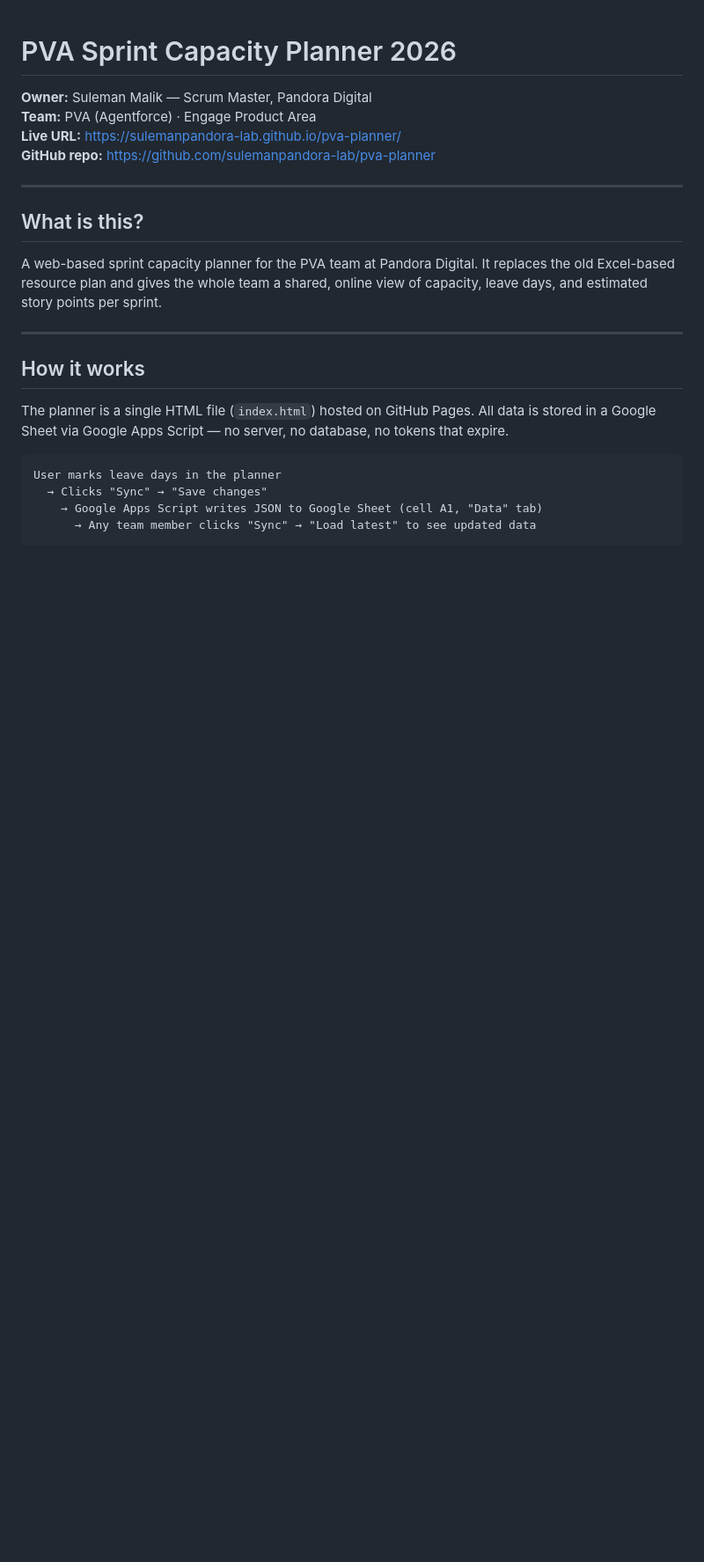
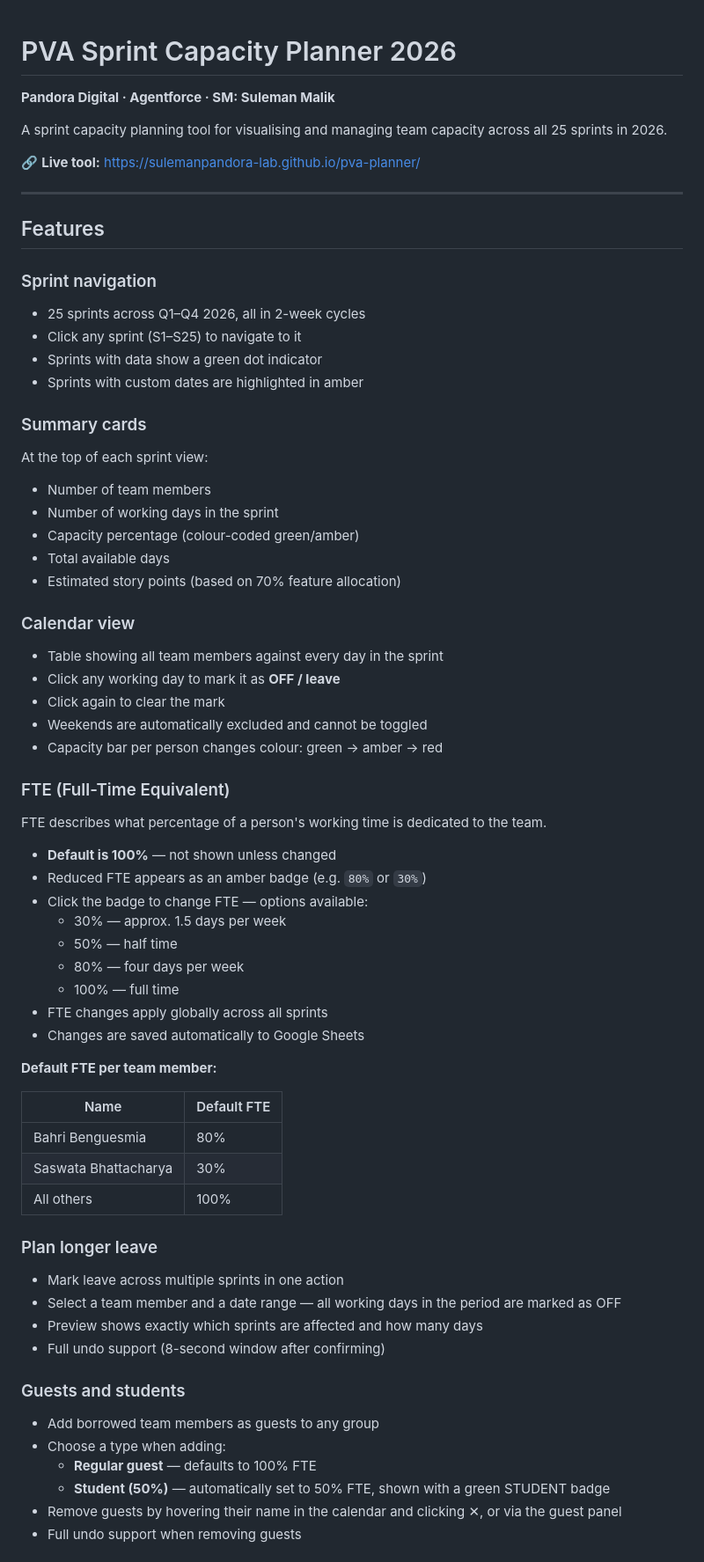
Before and after one commit to sulemanpandora-lab/pva-planner, a Markdown page: README.md, the part around one of its changes. Shown at 88% size. Drawn GitHub-style; blank space fills up the shorter version.

````diff
--- a/README.md
+++ b/README.md
@@ -1,25 +1,68 @@
 # PVA Sprint Capacity Planner 2026
 
-**Owner:** Suleman Malik — Scrum Master, Pandora Digital
-**Team:** PVA (Agentforce) · Engage Product Area
-**Live URL:** https://sulemanpandora-lab.github.io/pva-planner/
-**GitHub repo:** https://github.com/sulemanpandora-lab/pva-planner
+**Pandora Digital · Agentforce · SM: Suleman Malik**
+
+A sprint capacity planning tool for visualising and managing team capacity across all 25 sprints in 2026.
+
+🔗 **Live tool:** https://sulemanpandora-lab.github.io/pva-planner/
 
 ---
 
-## What is this?
+## Features
 
-A web-based sprint capacity planner for the PVA team at Pandora Digital. It replaces the old Excel-based resource plan and gives the whole team a shared, online view of capacity, leave days, and estimated story points per sprint.
+### Sprint navigation
+- 25 sprints across Q1–Q4 2026, all in 2-week cycles
+- Click any sprint (S1–S25) to navigate to it
+- Sprints with data show a green dot indicator
+- Sprints with custom dates are highlighted in amber
 
----
+### Summary cards
+At the top of each sprint view:
+- Number of team members
+- Number of working days in the sprint
+- Capacity percentage (colour-coded green/amber)
+- Total available days
+- Estimated story points (based on 70% feature allocation)
 
-## How it works
+### Calendar view
+- Table showing all team members against every day in the sprint
+- Click any working day to mark it as **OFF / leave**
+- Click again to clear the mark
+- Weekends are automatically excluded and cannot be toggled
+- Capacity bar per person changes colour: green → amber → red
 
-The planner is a single HTML file (`index.html`) hosted on GitHub Pages. All data is stored in a Google Sheet via Google Apps Script — no server, no database, no tokens that expire.
+### FTE (Full-Time Equivalent)
+FTE describes what percentage of a person's working time is dedicated to the team.
 
-```
-User marks leave days in the planner
-  → Clicks "Sync" → "Save changes"
-    → Google Apps Script writes JSON to Google Sheet (cell A1, "Data" tab)
-      → Any team member clicks "Sync" → "Load latest" to see updated data
-```
+- **Default is 100%** — not shown unless changed
+- Reduced FTE appears as an amber badge (e.g. `80%` or `30%`)
+- Click the badge to change FTE — options available:
+  - 30% — approx. 1.5 days per week
+  - 50% — half time
+  - 80% — four days per week
+  - 100% — full time
+- FTE changes apply globally across all sprints
+- Changes are saved automatically to Google Sheets
+
+**Default FTE per team member:**
+
+| Name | Default FTE |
+|---|---|
+| Bahri Benguesmia | 80% |
+| Saswata Bhattacharya | 30% |
+| All others | 100% |
+
+### Plan longer leave
+- Mark leave across multiple sprints in one action
+- Select a team member and a date range — all working days in the period are marked as OFF
+- Preview shows exactly which sprints are affected and how many days
+- Full undo support (8-second window after confirming)
+
+### Guests and students
+- Add borrowed team members as guests to any group
+- Choose a type when adding:
+  - **Regular guest** — defaults to 100% FTE
+  - **Student (50%)** — automatically set to 50% FTE, shown with a green STUDENT badge
+- Remove guests by hovering their name in the calendar and clicking ✕, or via the guest panel
+- Full undo support when removing guests
+
````
Also changed, not shown: other parts of README.md (+79 -109 lines).
